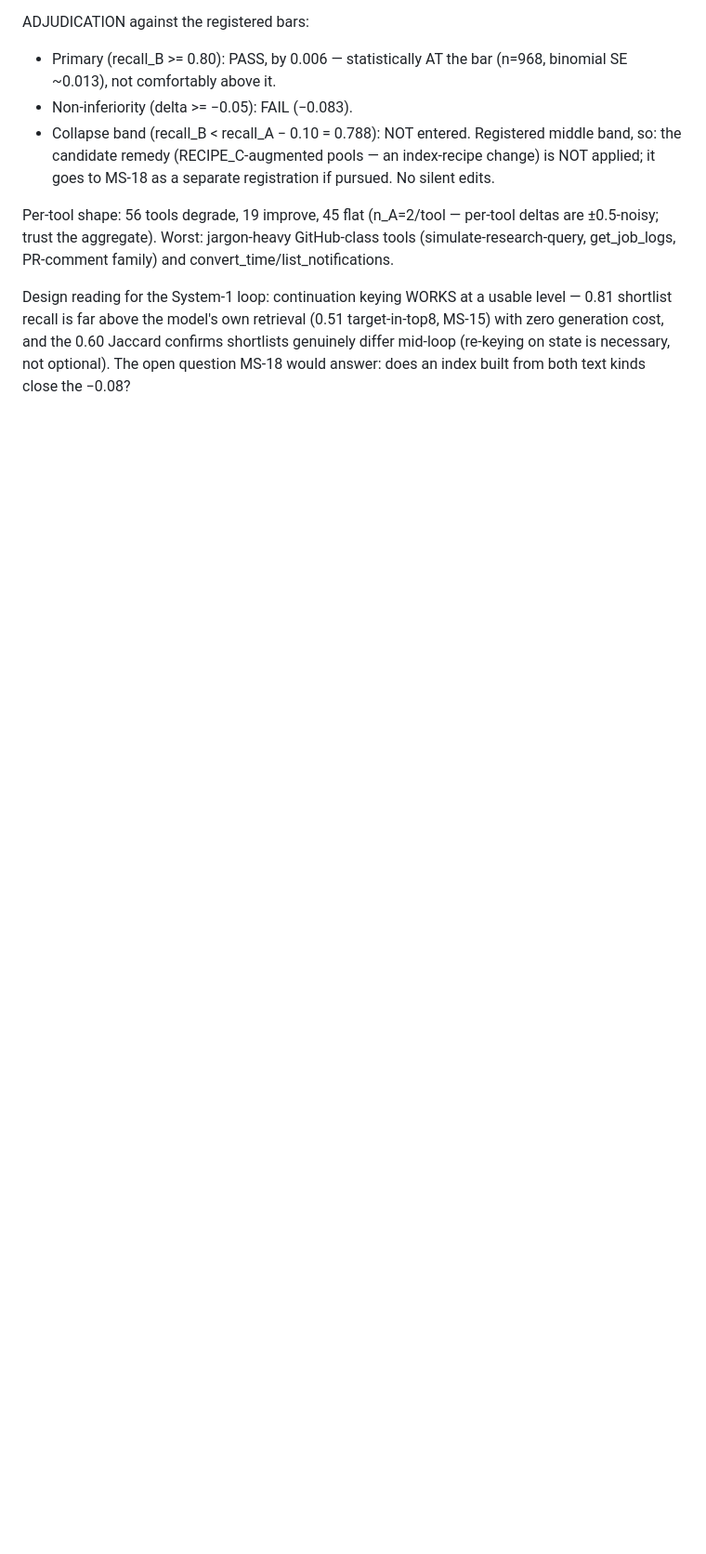
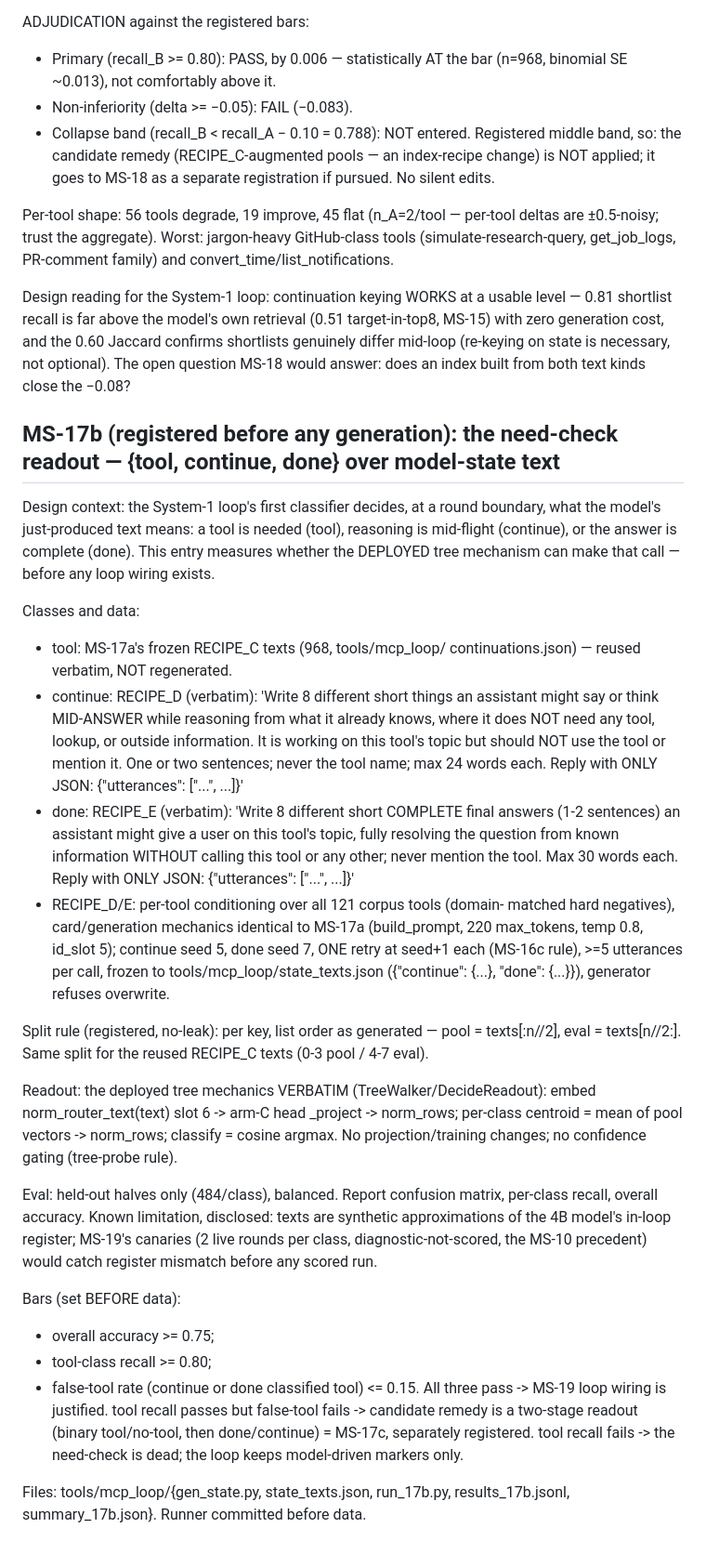
Before and after one commit to zean00/WireSense, a Markdown page: docs/PROTOCOL-mcp-selection.md, the part around the change. Shown at 93% size. Rendered like a GitHub page; blank space fills up the shorter version.

Commit message:
MS-17b registered: need-check readout {tool,continue,done} over model-state text — reuses frozen RECIPE_C, RECIPE_D/E seeds 5/7, deployed tree mechanics verbatim, bars acc>=0.75 / tool-recall>=0.80 / false-tool<=0.15

```diff
--- a/docs/PROTOCOL-mcp-selection.md
+++ b/docs/PROTOCOL-mcp-selection.md
@@ -875,3 +875,61 @@ retrieval (0.51 target-in-top8, MS-15) with zero generation cost, and the
 0.60 Jaccard confirms shortlists genuinely differ mid-loop (re-keying on
 state is necessary, not optional). The open question MS-18 would answer:
 does an index built from both text kinds close the −0.08?
+
+## MS-17b (registered before any generation): the need-check readout — {tool, continue, done} over model-state text
+
+Design context: the System-1 loop's first classifier decides, at a round
+boundary, what the model's just-produced text means: a tool is needed
+(tool), reasoning is mid-flight (continue), or the answer is complete
+(done). This entry measures whether the DEPLOYED tree mechanism can make
+that call — before any loop wiring exists.
+
+Classes and data:
+- tool: MS-17a's frozen RECIPE_C texts (968, tools/mcp_loop/
+  continuations.json) — reused verbatim, NOT regenerated.
+- continue: RECIPE_D (verbatim): 'Write 8 different short things an
+  assistant might say or think MID-ANSWER while reasoning from what it
+  already knows, where it does NOT need any tool, lookup, or outside
+  information. It is working on this tool's topic but should NOT use the
+  tool or mention it. One or two sentences; never the tool name; max 24
+  words each. Reply with ONLY JSON: {"utterances": ["...", ...]}'
+- done: RECIPE_E (verbatim): 'Write 8 different short COMPLETE final
+  answers (1-2 sentences) an assistant might give a user on this tool's
+  topic, fully resolving the question from known information WITHOUT
+  calling this tool or any other; never mention the tool. Max 30 words
+  each. Reply with ONLY JSON: {"utterances": ["...", ...]}'
+- RECIPE_D/E: per-tool conditioning over all 121 corpus tools (domain-
+  matched hard negatives), card/generation mechanics identical to
+  MS-17a (build_prompt, 220 max_tokens, temp 0.8, id_slot 5); continue
+  seed 5, done seed 7, ONE retry at seed+1 each (MS-16c rule), >=5
+  utterances per call, frozen to tools/mcp_loop/state_texts.json
+  ({"continue": {...}, "done": {...}}), generator refuses overwrite.
+
+Split rule (registered, no-leak): per key, list order as generated —
+pool = texts[:n//2], eval = texts[n//2:]. Same split for the reused
+RECIPE_C texts (0-3 pool / 4-7 eval).
+
+Readout: the deployed tree mechanics VERBATIM (TreeWalker/DecideReadout):
+embed norm_router_text(text) slot 6 -> arm-C head _project -> norm_rows;
+per-class centroid = mean of pool vectors -> norm_rows; classify =
+cosine argmax. No projection/training changes; no confidence gating
+(tree-probe rule).
+
+Eval: held-out halves only (484/class), balanced. Report confusion
+matrix, per-class recall, overall accuracy. Known limitation, disclosed:
+texts are synthetic approximations of the 4B model's in-loop register;
+MS-19's canaries (2 live rounds per class, diagnostic-not-scored, the
+MS-10 precedent) would catch register mismatch before any scored run.
+
+Bars (set BEFORE data):
+- overall accuracy >= 0.75;
+- tool-class recall >= 0.80;
+- false-tool rate (continue or done classified tool) <= 0.15.
+All three pass -> MS-19 loop wiring is justified. tool recall passes but
+false-tool fails -> candidate remedy is a two-stage readout (binary
+tool/no-tool, then done/continue) = MS-17c, separately registered. tool
+recall fails -> the need-check is dead; the loop keeps model-driven
+markers only.
+
+Files: tools/mcp_loop/{gen_state.py, state_texts.json, run_17b.py,
+results_17b.jsonl, summary_17b.json}. Runner committed before data.
```
